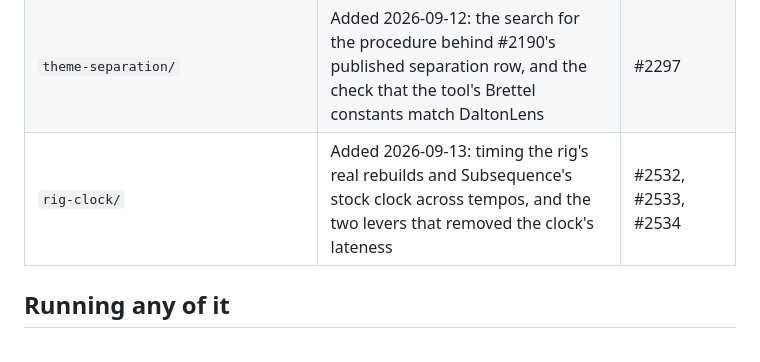
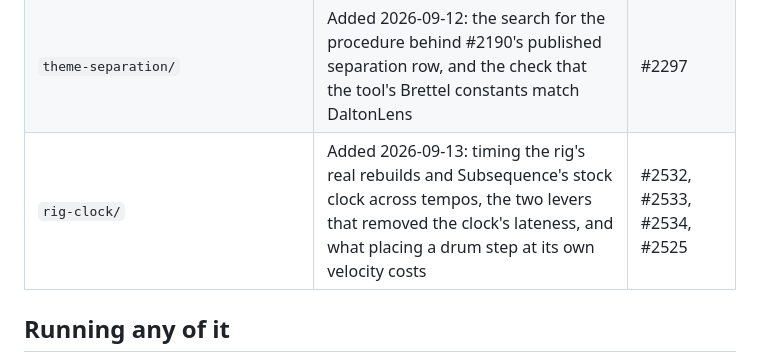
Before and after one commit to simonholliday/superconductor, a Markdown page: research/README.md, the part around the change. GitHub-like rendering.

Commit message:
Say in the research index that rig-clock also times placing a drum step
The folder gained play_cost.py for #2525, and the index row still described
only the clock measurements.

Co-Authored-By: Claude Opus 5 (1M context) <noreply@anthropic.com>

```diff
--- a/research/README.md
+++ b/research/README.md
@@ -33,7 +33,7 @@ mount.
 | `subsample-substation/` | Subsample MIDI timing and Substation band-restart timing | #2012, #2014 |
 | `iana-ports.csv` | The registry evidence behind the port recommendation | #2020 |
 | `theme-separation/` | Added 2026-09-12: the search for the procedure behind #2190's published separation row, and the check that the tool's Brettel constants match DaltonLens | #2297 |
-| `rig-clock/` | Added 2026-09-13: timing the rig's real rebuilds and Subsequence's stock clock across tempos, and the two levers that removed the clock's lateness | #2532, #2533, #2534 |
+| `rig-clock/` | Added 2026-09-13: timing the rig's real rebuilds and Subsequence's stock clock across tempos, the two levers that removed the clock's lateness, and what placing a drum step at its own velocity costs | #2532, #2533, #2534, #2525 |
 
 ## Running any of it
 
```
